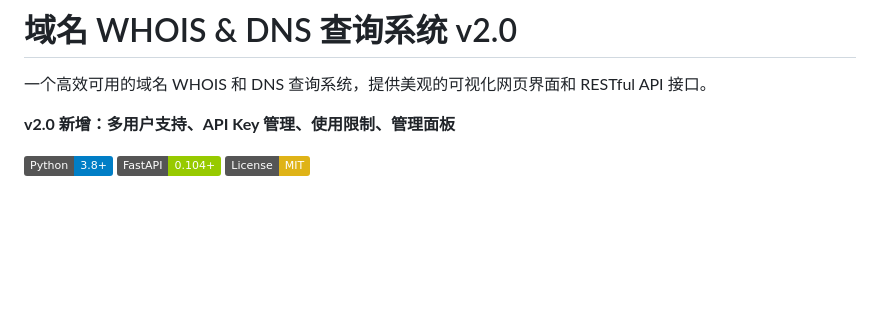
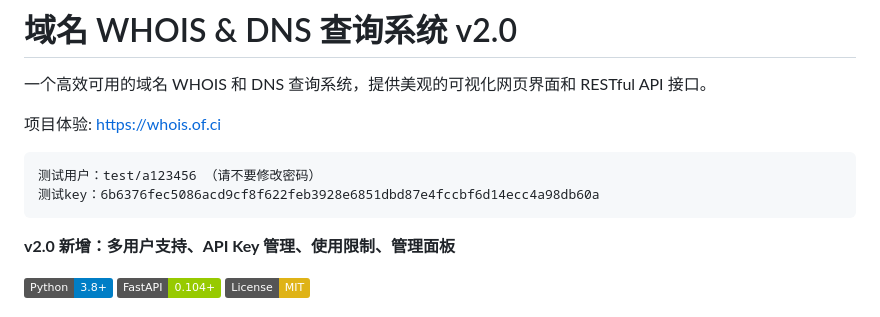
Before and after one commit to rikouu/whoisapi, a Markdown page: README.md, the part around the change. GitHub-like rendering; badges without logos; blank space fills up the shorter version.

Commit message:
Update README with project experience and test info
Added project experience link and test credentials.

````diff
--- a/README.md
+++ b/README.md
@@ -2,6 +2,11 @@
 
 一个高效可用的域名 WHOIS 和 DNS 查询系统，提供美观的可视化网页界面和 RESTful API 接口。
 
+项目体验: [https://whois.of.ci](https://whois.of.ci)
+```
+测试用户：test/a123456 （请不要修改密码）
+测试key：6b6376fec5086acd9cf8f622feb3928e6851dbd87e4fccbf6d14ecc4a98db60a
+```
 **v2.0 新增：多用户支持、API Key 管理、使用限制、管理面板**
 
 ![Python](https://img.shields.io/badge/Python-3.8+-blue.svg)
````
